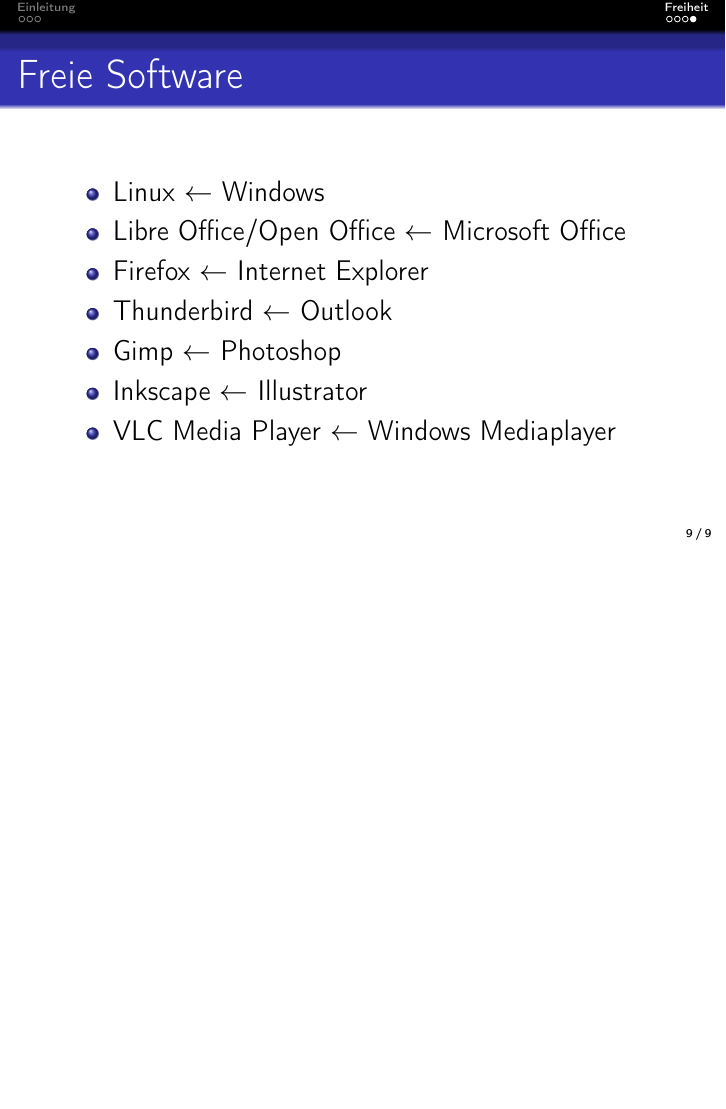
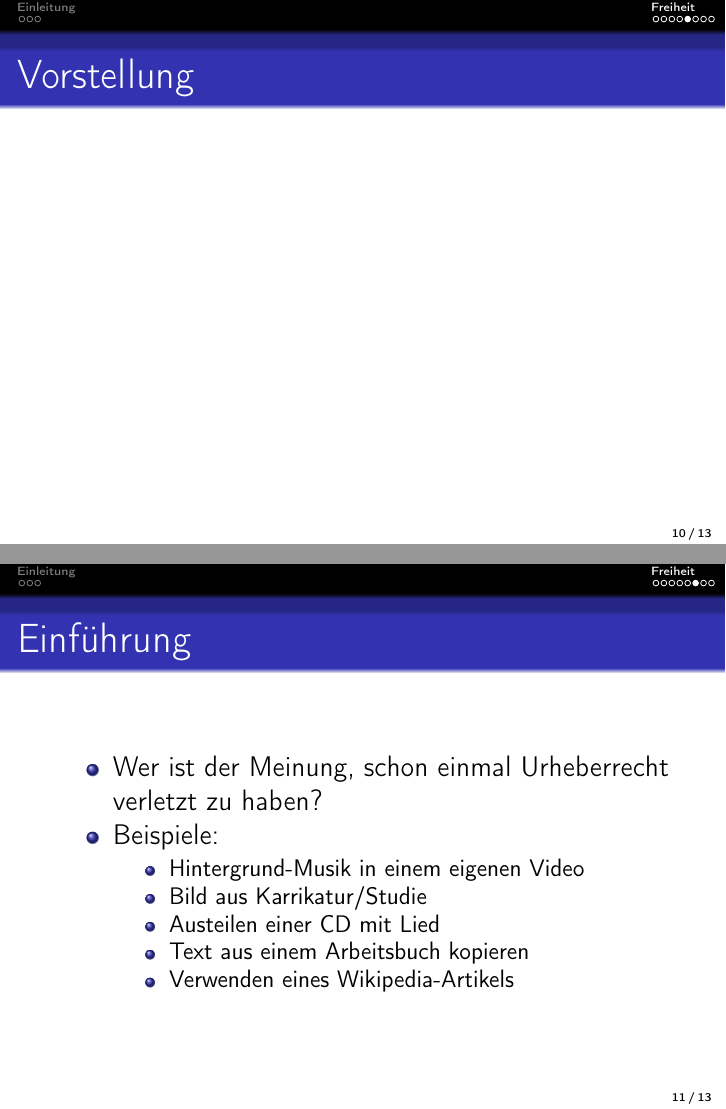
Before and after one commit to c3d2/sit-2013, LaTeX slides (src/slides.tex): page 9 of 9 before the commit and pages 10 and 11 of 13 after it, the two joined at a grey line, the shorter picture padded with empty space. Compiled offline with pdfLaTeX.

Commit message:
first part in tex

```diff
--- a/src/slides.tex
+++ b/src/slides.tex
@@ -134,3 +134,21 @@
     \end{itemize}
 \end{frame}
 
+\begin{frame}
+    \frametitle{Vorstellung}
+\end{frame}
+
+\begin{frame}
+    \frametitle{Einführung}
+    \begin{itemize}
+        \item Wer ist der Meinung, schon einmal Urheberrecht verletzt zu haben?
+        \item Beispiele:
+        \begin{itemize}
+          \item Hintergrund-Musik in einem eigenen Video
+          \item Bild aus Karrikatur/Studie
+          \item Austeilen einer CD mit Lied
+          \item Text aus einem Arbeitsbuch kopieren
+          \item Verwenden eines Wikipedia-Artikels
+        \end{itemize}
+    \end{itemize}
+\end{frame}
```
Also changed, not shown: src/slides.tex (22 more changed lines).
